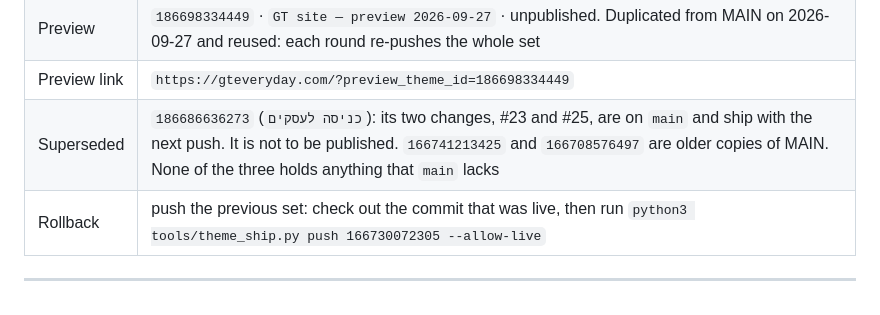
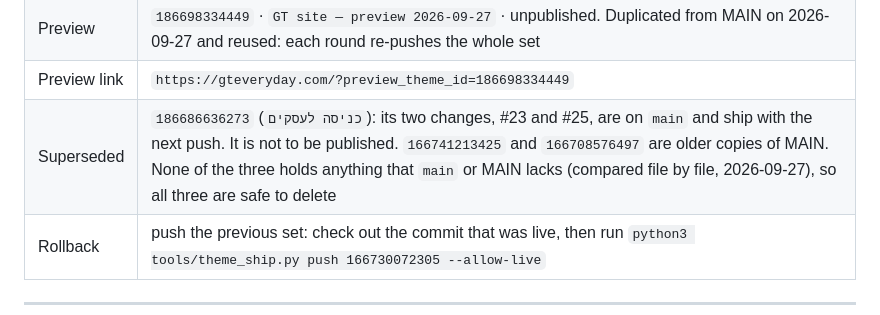
Before and after one commit to tomw200082-collab/gt-site, a Markdown page: PUBLISH.md, the part around the change. GitHub-like rendering.

```diff
--- a/PUBLISH.md
+++ b/PUBLISH.md
@@ -12,7 +12,7 @@ able to quote the instruction it is acting on.
 | Live theme | `166730072305` · `GT 2026 Site — כניסת לקוחות` · **MAIN** (read 2026-09-27) |
 | Preview | `186698334449` · `GT site — preview 2026-09-27` · unpublished. Duplicated from MAIN on 2026-09-27 and reused: each round re-pushes the whole set |
 | Preview link | `https://gteveryday.com/?preview_theme_id=186698334449` |
-| Superseded | `186686636273` (`כניסה לעסקים`): its two changes, #23 and #25, are on `main` and ship with the next push. It is not to be published. `166741213425` and `166708576497` are older copies of MAIN. None of the three holds anything that `main` lacks |
+| Superseded | `186686636273` (`כניסה לעסקים`): its two changes, #23 and #25, are on `main` and ship with the next push. It is not to be published. `166741213425` and `166708576497` are older copies of MAIN. None of the three holds anything that `main` or MAIN lacks (compared file by file, 2026-09-27), so all three are safe to delete |
 | Rollback | push the previous set: check out the commit that was live, then run `python3 tools/theme_ship.py push 166730072305 --allow-live` |
 
 ---
```
Also changed, not shown: docs/2026-09-27-site-ux-gate/BRIEF.md (+5 -2 lines), 1 other file.
